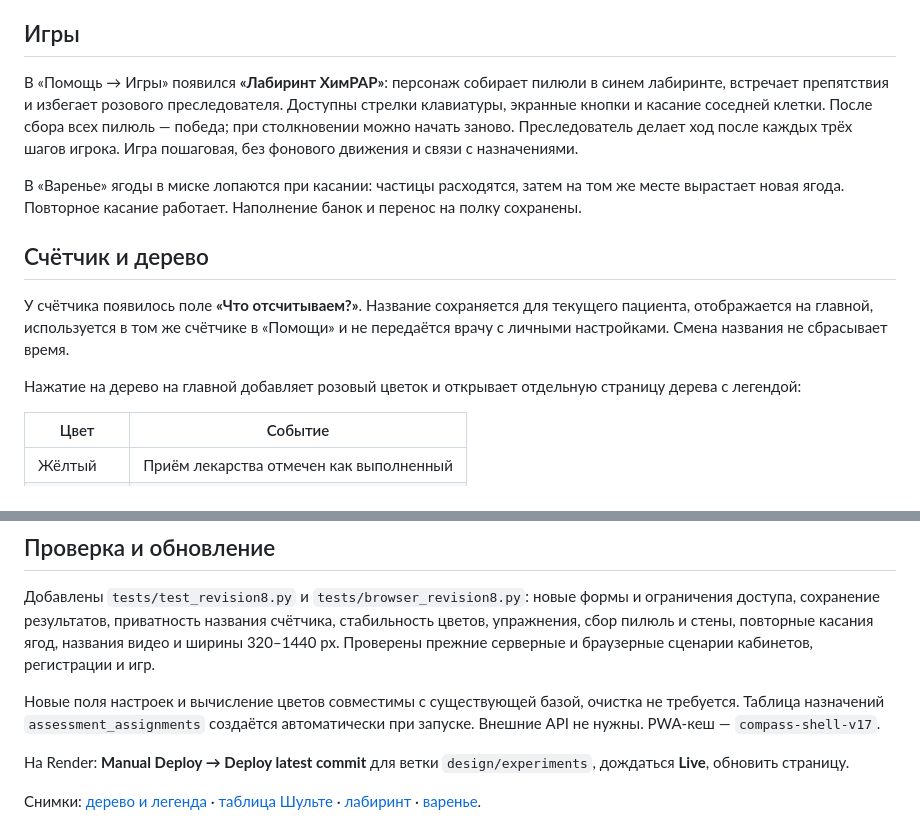
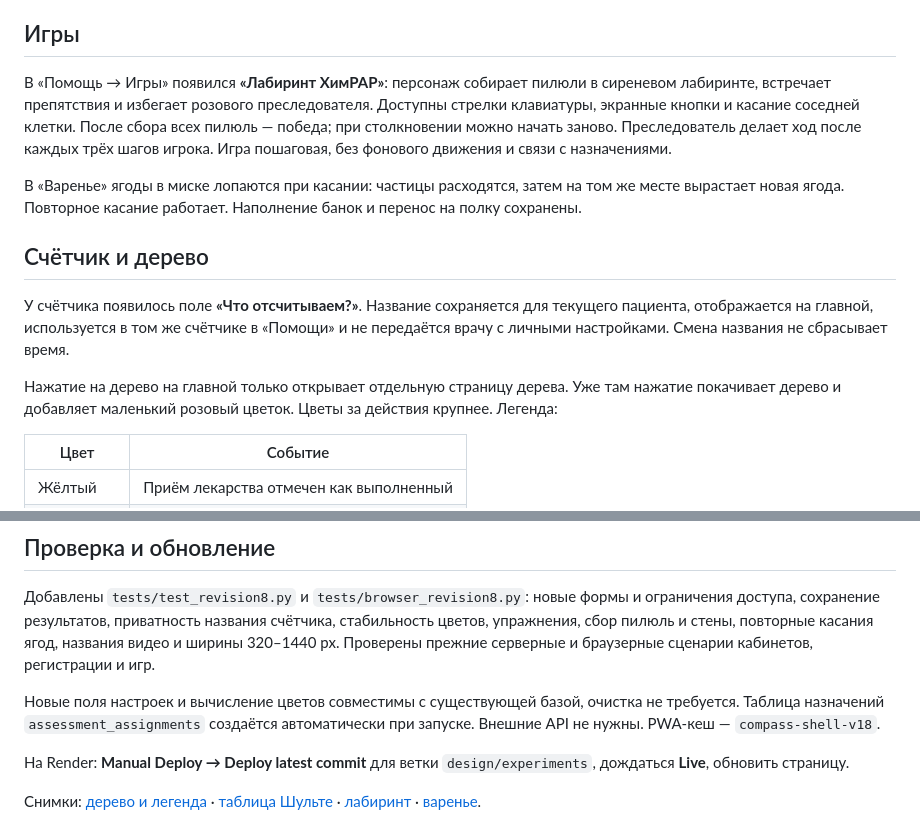
Before and after one commit to Alimey/clinical_compass_mvp, a Markdown page: docs/revision8.md, 2 parts joined by grey strips. GitHub-like rendering.

```diff
--- a/docs/revision8.md
+++ b/docs/revision8.md
@@ -17,7 +17,7 @@
 
 ## Игры
 
-В «Помощь → Игры» появился **«Лабиринт ХимРАР»**: персонаж собирает пилюли в синем лабиринте, встречает препятствия и избегает розового преследователя. Доступны стрелки клавиатуры, экранные кнопки и касание соседней клетки. После сбора всех пилюль — победа; при столкновении можно начать заново. Преследователь делает ход после каждых трёх шагов игрока. Игра пошаговая, без фонового движения и связи с назначениями.
+В «Помощь → Игры» появился **«Лабиринт ХимРАР»**: персонаж собирает пилюли в сиреневом лабиринте, встречает препятствия и избегает розового преследователя. Доступны стрелки клавиатуры, экранные кнопки и касание соседней клетки. После сбора всех пилюль — победа; при столкновении можно начать заново. Преследователь делает ход после каждых трёх шагов игрока. Игра пошаговая, без фонового движения и связи с назначениями.
 
 В «Варенье» ягоды в миске лопаются при касании: частицы расходятся, затем на том же месте вырастает новая ягода. Повторное касание работает. Наполнение банок и перенос на полку сохранены.
 
@@ -25,7 +25,7 @@
 
 У счётчика появилось поле **«Что отсчитываем?»**. Название сохраняется для текущего пациента, отображается на главной, используется в том же счётчике в «Помощи» и не передаётся врачу с личными настройками. Смена названия не сбрасывает время.
 
-Нажатие на дерево на главной добавляет розовый цветок и открывает отдельную страницу дерева с легендой:
+Нажатие на дерево на главной только открывает отдельную страницу дерева. Уже там нажатие покачивает дерево и добавляет маленький розовый цветок. Цветы за действия крупнее. Легенда:
 
 | Цвет | Событие |
 |---|---|
@@ -41,7 +41,7 @@
 
 Добавлены `tests/test_revision8.py` и `tests/browser_revision8.py`: новые формы и ограничения доступа, сохранение результатов, приватность названия счётчика, стабильность цветов, упражнения, сбор пилюль и стены, повторные касания ягод, названия видео и ширины 320–1440 px. Проверены прежние серверные и браузерные сценарии кабинетов, регистрации и игр.
 
-Новые поля настроек и вычисление цветов совместимы с существующей базой, очистка не требуется. Таблица назначений `assessment_assignments` создаётся автоматически при запуске. Внешние API не нужны. PWA-кеш — `compass-shell-v17`.
+Новые поля настроек и вычисление цветов совместимы с существующей базой, очистка не требуется. Таблица назначений `assessment_assignments` создаётся автоматически при запуске. Внешние API не нужны. PWA-кеш — `compass-shell-v18`.
 
 На Render: **Manual Deploy → Deploy latest commit** для ветки `design/experiments`, дождаться **Live**, обновить страницу.
 
```
Also changed, not shown: README.md (+3 -1 lines), docs/tree-maze-refresh.md (added, +15 -0 lines), docs/screenshots/maze-contrast-pills.png (added), docs/screenshots/tree-detail-small-pink.png (added), 12 other files.
